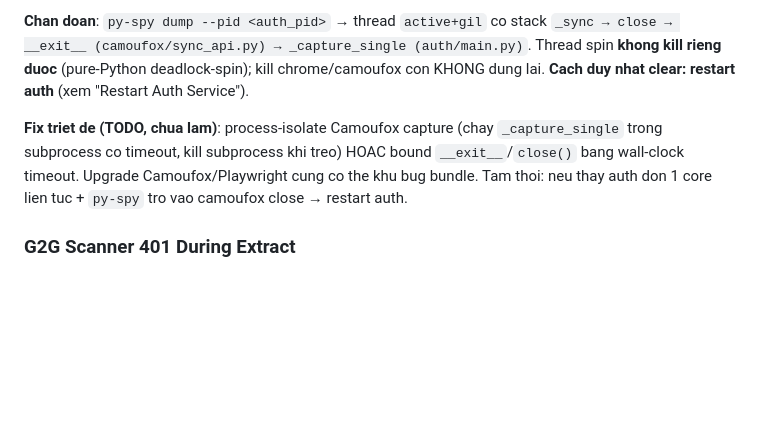
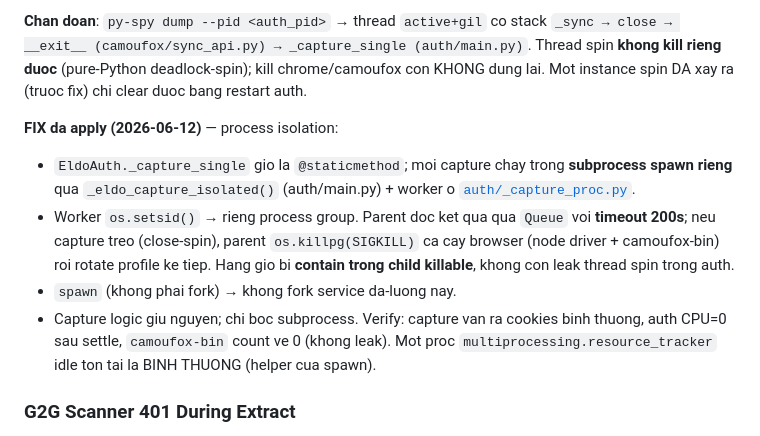
Before and after one commit to GegeTeamCode/BotPasteDon, a Markdown page: docs/operations.md, the part around the change. Drawn GitHub-style; blank space fills up the shorter version.

Commit message:
docs(ops): mark Camoufox close()-spin as FIXED (subprocess isolation)
Co-Authored-By: Claude Opus 4.8 <noreply@anthropic.com>

```diff
--- a/docs/operations.md
+++ b/docs/operations.md
@@ -332,13 +332,20 @@ luc `__exit__` goi `browser.close()` tren connection da chet → Playwright sync
 **Chan doan**: `py-spy dump --pid <auth_pid>` → thread `active+gil` co stack
 `_sync → close → __exit__ (camoufox/sync_api.py) → _capture_single (auth/main.py)`.
 Thread spin **khong kill rieng duoc** (pure-Python deadlock-spin); kill chrome/camoufox
-con KHONG dung lai. **Cach duy nhat clear: restart auth** (xem "Restart Auth Service").
+con KHONG dung lai. Mot instance spin DA xay ra (truoc fix) chi clear duoc bang restart auth.
 
-**Fix triet de (TODO, chua lam)**: process-isolate Camoufox capture (chay
-`_capture_single` trong subprocess co timeout, kill subprocess khi treo) HOAC bound
-`__exit__`/`close()` bang wall-clock timeout. Upgrade Camoufox/Playwright cung co the
-khu bug bundle. Tam thoi: neu thay auth don 1 core lien tuc + `py-spy` tro vao camoufox
-close → restart auth.
+**FIX da apply (2026-06-12)** — process isolation:
+- `EldoAuth._capture_single` gio la `@staticmethod`; moi capture chay trong **subprocess
+  spawn rieng** qua `_eldo_capture_isolated()` (auth/main.py) + worker o
+  [`auth/_capture_proc.py`](../auth/_capture_proc.py).
+- Worker `os.setsid()` → rieng process group. Parent doc ket qua qua `Queue` voi
+  **timeout 200s**; neu capture treo (close-spin), parent `os.killpg(SIGKILL)` ca cay
+  browser (node driver + camoufox-bin) roi rotate profile ke tiep. Hang gio bi **contain
+  trong child killable**, khong con leak thread spin trong auth.
+- `spawn` (khong phai fork) → khong fork service da-luong nay.
+- Capture logic giu nguyen; chi boc subprocess. Verify: capture van ra cookies binh thuong,
+  auth CPU=0 sau settle, `camoufox-bin` count ve 0 (khong leak). Mot proc
+  `multiprocessing.resource_tracker` idle ton tai la BINH THUONG (helper cua spawn).
 
 ### G2G Scanner 401 During Extract
 
```
